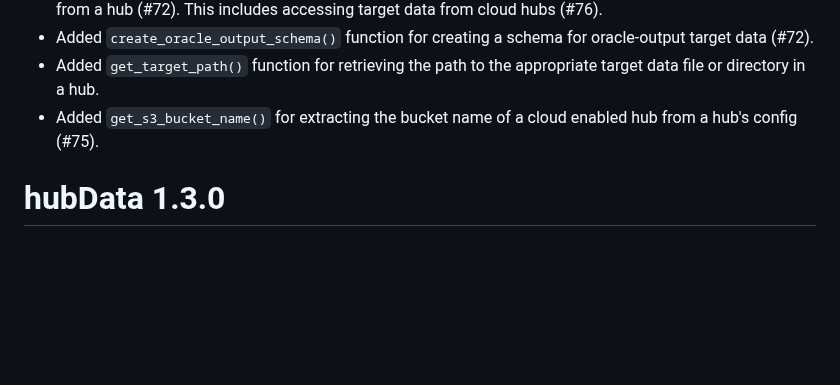
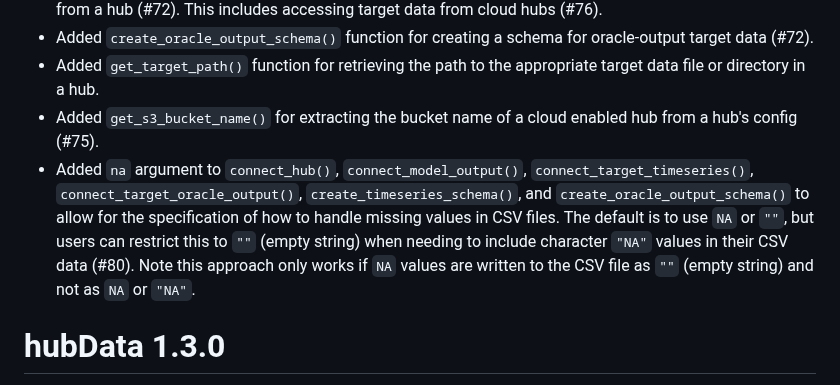
Before and after one commit to hubverse-org/hubData, a Markdown page: NEWS.md, the part around the change. Drawn GitHub-style; blank space fills up the shorter version.

```diff
--- a/NEWS.md
+++ b/NEWS.md
@@ -6,6 +6,7 @@
 * Added `create_oracle_output_schema()` function for creating a schema for oracle-output target data (#72).
 * Added `get_target_path()` function for retrieving the path to the appropriate target data file or directory in a hub.
 * Added `get_s3_bucket_name()` for extracting the bucket name of a cloud enabled hub from a hub's config (#75).
+* Added `na` argument to `connect_hub()`, `connect_model_output()`, `connect_target_timeseries()`, `connect_target_oracle_output()`, `create_timeseries_schema()`, and `create_oracle_output_schema()` to allow for the specification of how to handle missing values in CSV files. The default is to use `NA` or `""`, but users can restrict this to `""` (empty string) when needing to include character `"NA"` values in their CSV data (#80). Note this approach only works if `NA` values are written to the CSV file as `""` (empty string) and not as `NA` or `"NA"`.
 
 # hubData 1.3.0
 
```
